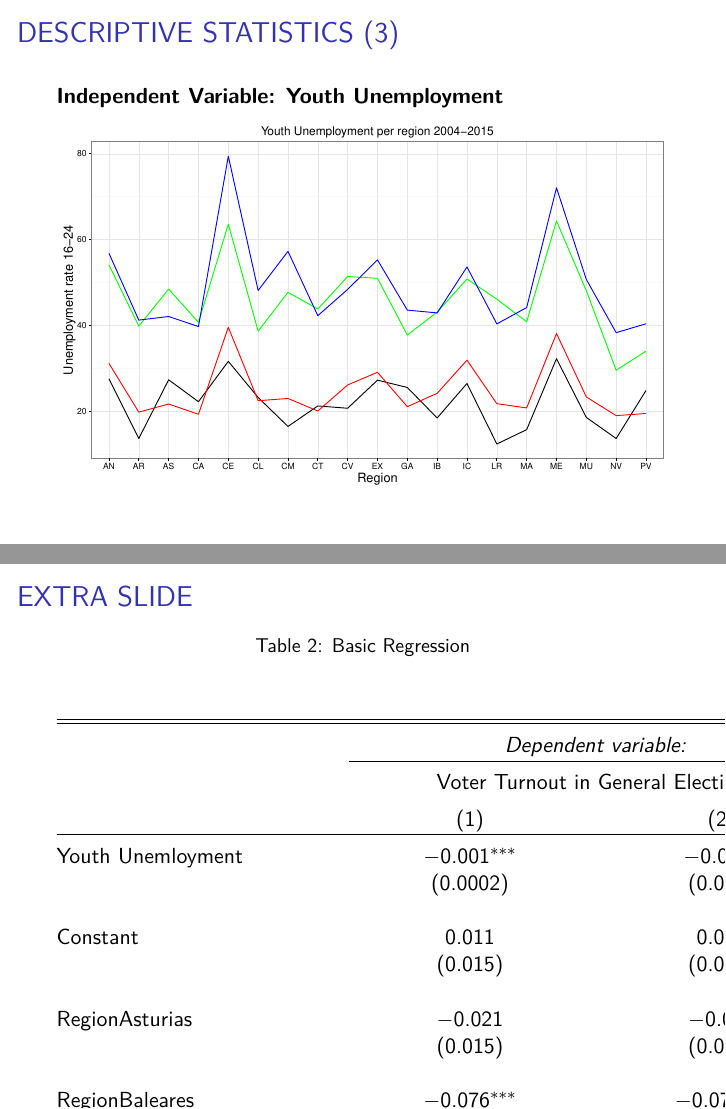
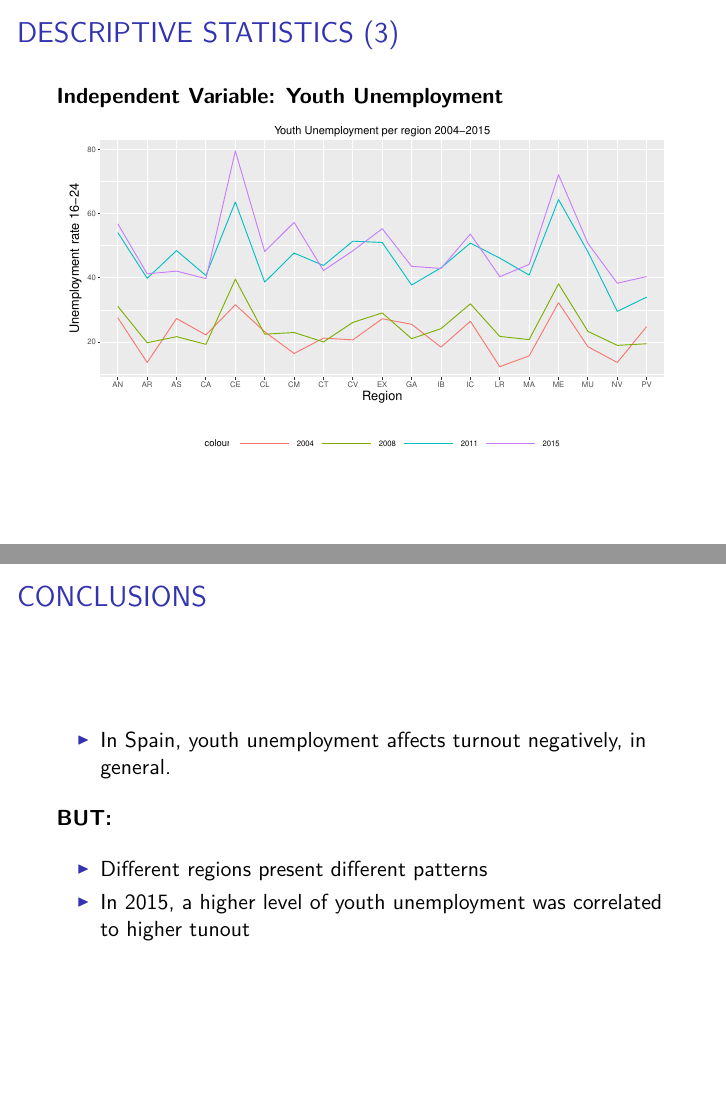
Before and after one commit to schmuziger/Final-Data-Project, an R Markdown document (Presentation.Rmd): pages 10 and 16 of 17 before the commit and pages 10 and 15 of 16 after it, joined at a grey line. The pictures show the output file Presentation.pdf that the author committed with the source.

Commit message:
final changes

````diff
--- a/Presentation.Rmd
+++ b/Presentation.Rmd
@@ -158,3 +158,12 @@ d2011 <- subset(Spain_data, Year <= 2011 & Year>2008)
 d2015 <- subset(Spain_data, Year <= 20015 & Year>2011)
 
 ggplot() +
+geom_line(data=d2004, aes(x=Region_code, y=Unempl_rate_less25, group = 1, colour = "2004")) +
+geom_line(data=d2008, aes(x=Region_code, y=Unempl_rate_less25, group = 1, colour = "2008")) +
+geom_line(data=d2011, aes(x=Region_code, y=Unempl_rate_less25, group = 1, colour = "2011")) +
+geom_line(data=d2015, aes(x=Region_code, y=Unempl_rate_less25, group = 1, colour = "2015")) + ggtitle("Youth Unemployment per region 2004-2015") +
+ labs(x="Region", y="Unemployment rate 16-24") +
+ ggtitle("Youth Unemployment per region 2004-2015") +
+ scale_color_discrete(labels = Spain_data$Year) +
+ theme(legend.position = "bottom", legend.key = element_rect(size = 5, fill = 'white', colour = 'white'), legend.key.size = unit(5.0, 'lines'), axis.title.y=element_text(margin=margin(10,10,0,10))) + theme(axis.title.x = element_text(size = 15, vjust=-.2)) +
+ theme(axis.title.y = element_text(size = 15, vjust=0.3))
@@ -253,6 +253,16 @@ plot(Reg3,which=1)
 
 #CONCLUSIONS
 
+- In Spain, youth unemployment affects turnout negatively, in general.
+
+\textbf{BUT:}
+
+- Different regions present different patterns
+
+- In 2015, a higher level of youth unemployment was correlated to higher tunout
+
+
+
 #EXTRA SLIDE
 
 ```{r stargazer2, results='asis', tidy=TRUE, echo=FALSE, header = FALSE}
````
Also changed, not shown: Presentation.pdf, Presentation.Rmd (11 more changed lines).
